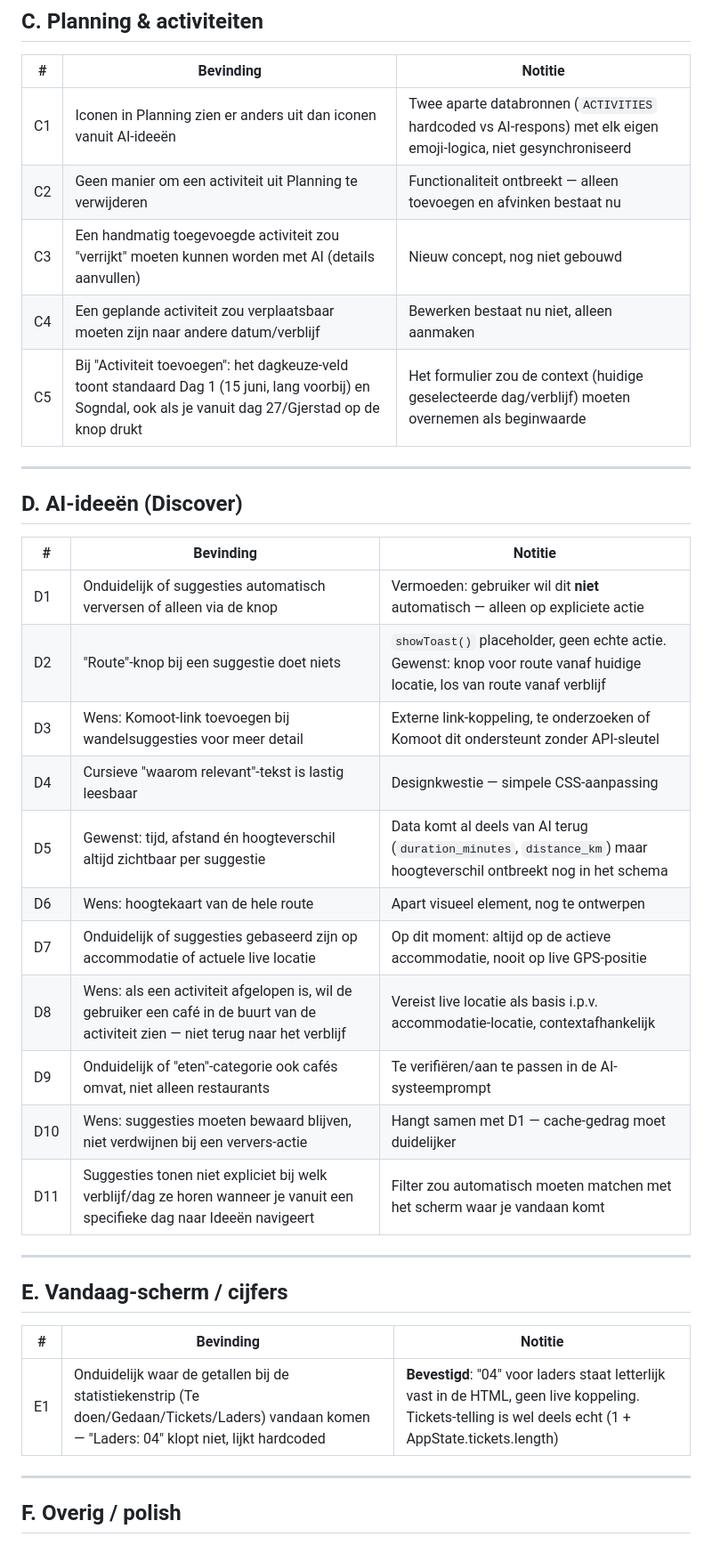
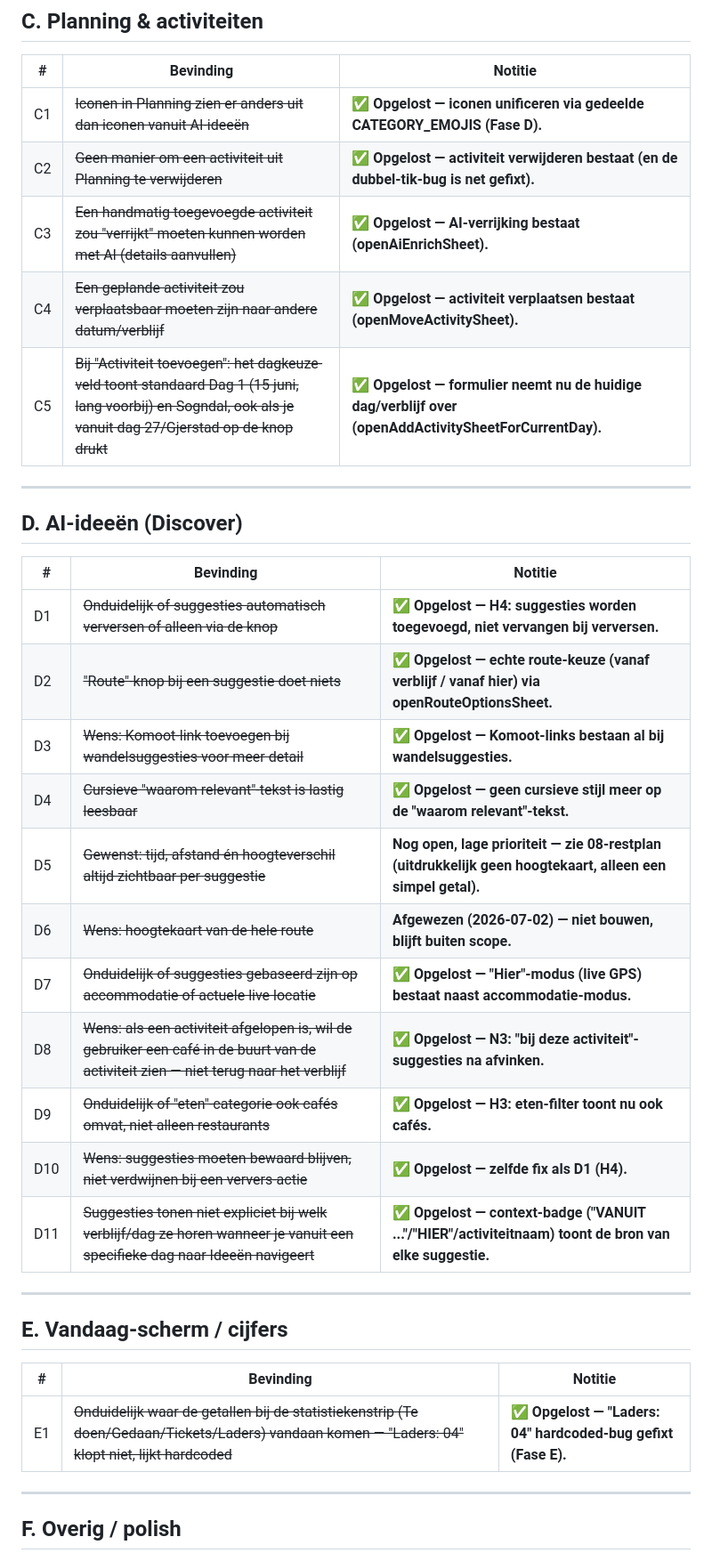
Before and after one commit to remcodik/Travel-cockpit, a Markdown page: docs/10-issues/01-testronde-30juni.md, the part around one of its changes. Shown at 89% size. GitHub-like rendering.

```diff
--- a/docs/10-issues/01-testronde-30juni.md
+++ b/docs/10-issues/01-testronde-30juni.md
@@ -40,11 +40,11 @@ Vanaf nu: **eerst overleg, dan pas bouwen.** Elk punt hieronder wordt besproken,
 
 | # | Bevinding | Notitie |
 |---|---|---|
-| C1 | Iconen in Planning zien er anders uit dan iconen vanuit AI-ideeën | Twee aparte databronnen (`ACTIVITIES` hardcoded vs AI-respons) met elk eigen emoji-logica, niet gesynchroniseerd |
-| C2 | Geen manier om een activiteit uit Planning te verwijderen | Functionaliteit ontbreekt — alleen toevoegen en afvinken bestaat nu |
-| C3 | Een handmatig toegevoegde activiteit zou "verrijkt" moeten kunnen worden met AI (details aanvullen) | Nieuw concept, nog niet gebouwd |
-| C4 | Een geplande activiteit zou verplaatsbaar moeten zijn naar andere datum/verblijf | Bewerken bestaat nu niet, alleen aanmaken |
-| C5 | Bij "Activiteit toevoegen": het dagkeuze-veld toont standaard Dag 1 (15 juni, lang voorbij) en Sogndal, ook als je vanuit dag 27/Gjerstad op de knop drukt | Het formulier zou de context (huidige geselecteerde dag/verblijf) moeten overnemen als beginwaarde |
+| C1 | ~~Iconen in Planning zien er anders uit dan iconen vanuit AI-ideeën~~ | **✅ Opgelost — iconen unificeren via gedeelde CATEGORY_EMOJIS (Fase D).** |
+| C2 | ~~Geen manier om een activiteit uit Planning te verwijderen~~ | **✅ Opgelost — activiteit verwijderen bestaat (en de dubbel-tik-bug is net gefixt).** |
+| C3 | ~~Een handmatig toegevoegde activiteit zou "verrijkt" moeten kunnen worden met AI (details aanvullen)~~ | **✅ Opgelost — AI-verrijking bestaat (openAiEnrichSheet).** |
+| C4 | ~~Een geplande activiteit zou verplaatsbaar moeten zijn naar andere datum/verblijf~~ | **✅ Opgelost — activiteit verplaatsen bestaat (openMoveActivitySheet).** |
+| C5 | ~~Bij "Activiteit toevoegen": het dagkeuze-veld toont standaard Dag 1 (15 juni, lang voorbij) en Sogndal, ook als je vanuit dag 27/Gjerstad op de knop drukt~~ | **✅ Opgelost — formulier neemt nu de huidige dag/verblijf over (openAddActivitySheetForCurrentDay).** |
 
 ---
 
@@ -52,17 +52,17 @@ Vanaf nu: **eerst overleg, dan pas bouwen.** Elk punt hieronder wordt besproken,
 
 | # | Bevinding | Notitie |
 |---|---|---|
-| D1 | Onduidelijk of suggesties automatisch verversen of alleen via de knop | Vermoeden: gebruiker wil dit **niet** automatisch — alleen op expliciete actie |
-| D2 | "Route"-knop bij een suggestie doet niets | `showToast()` placeholder, geen echte actie. Gewenst: knop voor route vanaf huidige locatie, los van route vanaf verblijf |
-| D3 | Wens: Komoot-link toevoegen bij wandelsuggesties voor meer detail | Externe link-koppeling, te onderzoeken of Komoot dit ondersteunt zonder API-sleutel |
-| D4 | Cursieve "waarom relevant"-tekst is lastig leesbaar | Designkwestie — simpele CSS-aanpassing |
-| D5 | Gewenst: tijd, afstand én hoogteverschil altijd zichtbaar per suggestie | Data komt al deels van AI terug (`duration_minutes`, `distance_km`) maar hoogteverschil ontbreekt nog in het schema |
-| D6 | Wens: hoogtekaart van de hele route | Apart visueel element, nog te ontwerpen |
-| D7 | Onduidelijk of suggesties gebaseerd zijn op accommodatie of actuele live locatie | Op dit moment: altijd op de actieve accommodatie, nooit op live GPS-positie |
-| D8 | Wens: als een activiteit afgelopen is, wil de gebruiker een café in de buurt van de activiteit zien — niet terug naar het verblijf | Vereist live locatie als basis i.p.v. accommodatie-locatie, contextafhankelijk |
-| D9 | Onduidelijk of "eten"-categorie ook cafés omvat, niet alleen restaurants | Te verifiëren/aan te passen in de AI-systeemprompt |
-| D10 | Wens: suggesties moeten bewaard blijven, niet verdwijnen bij een ververs-actie | Hangt samen met D1 — cache-gedrag moet duidelijker |
-| D11 | Suggesties tonen niet expliciet bij welk verblijf/dag ze horen wanneer je vanuit een specifieke dag naar Ideeën navigeert | Filter zou automatisch moeten matchen met het scherm waar je vandaan komt |
+| D1 | ~~Onduidelijk of suggesties automatisch verversen of alleen via de knop~~ | **✅ Opgelost — H4: suggesties worden toegevoegd, niet vervangen bij verversen.** |
+| D2 | ~~"Route"-knop bij een suggestie doet niets~~ | **✅ Opgelost — echte route-keuze (vanaf verblijf / vanaf hier) via openRouteOptionsSheet.** |
+| D3 | ~~Wens: Komoot-link toevoegen bij wandelsuggesties voor meer detail~~ | **✅ Opgelost — Komoot-links bestaan al bij wandelsuggesties.** |
+| D4 | ~~Cursieve "waarom relevant"-tekst is lastig leesbaar~~ | **✅ Opgelost — geen cursieve stijl meer op de "waarom relevant"-tekst.** |
+| D5 | ~~Gewenst: tijd, afstand én hoogteverschil altijd zichtbaar per suggestie~~ | **Nog open, lage prioriteit — zie 08-restplan (uitdrukkelijk geen hoogtekaart, alleen een simpel getal).** |
+| D6 | ~~Wens: hoogtekaart van de hele route~~ | **Afgewezen (2026-07-02) — niet bouwen, blijft buiten scope.** |
+| D7 | ~~Onduidelijk of suggesties gebaseerd zijn op accommodatie of actuele live locatie~~ | **✅ Opgelost — "Hier"-modus (live GPS) bestaat naast accommodatie-modus.** |
+| D8 | ~~Wens: als een activiteit afgelopen is, wil de gebruiker een café in de buurt van de activiteit zien — niet terug naar het verblijf~~ | **✅ Opgelost — N3: "bij deze activiteit"-suggesties na afvinken.** |
+| D9 | ~~Onduidelijk of "eten"-categorie ook cafés omvat, niet alleen restaurants~~ | **✅ Opgelost — H3: eten-filter toont nu ook cafés.** |
+| D10 | ~~Wens: suggesties moeten bewaard blijven, niet verdwijnen bij een ververs-actie~~ | **✅ Opgelost — zelfde fix als D1 (H4).** |
+| D11 | ~~Suggesties tonen niet expliciet bij welk verblijf/dag ze horen wanneer je vanuit een specifieke dag naar Ideeën navigeert~~ | **✅ Opgelost — context-badge ("VANUIT ..."/"HIER"/activiteitnaam) toont de bron van elke suggestie.** |
 
 ---
 
@@ -70,7 +70,7 @@ Vanaf nu: **eerst overleg, dan pas bouwen.** Elk punt hieronder wordt besproken,
 
 | # | Bevinding | Notitie |
 |---|---|---|
-| E1 | Onduidelijk waar de getallen bij de statistiekenstrip (Te doen/Gedaan/Tickets/Laders) vandaan komen — "Laders: 04" klopt niet, lijkt hardcoded | **Bevestigd**: "04" voor laders staat letterlijk vast in de HTML, geen live koppeling. Tickets-telling is wel deels echt (1 + AppState.tickets.length) |
+| E1 | ~~Onduidelijk waar de getallen bij de statistiekenstrip (Te doen/Gedaan/Tickets/Laders) vandaan komen — "Laders: 04" klopt niet, lijkt hardcoded~~ | **✅ Opgelost — "Laders: 04" hardcoded-bug gefixt (Fase E).** |
 
 ---
 
```
Also changed, not shown: other parts of docs/10-issues/01-testronde-30juni.md (+10 -10 lines), docs/10-issues/08-restplan-openstaande-punten.md (added, +64 -0 lines).
